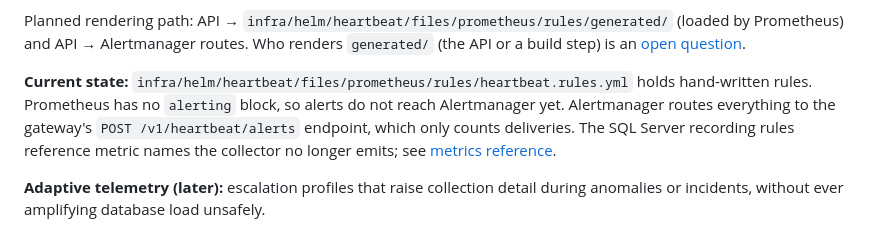
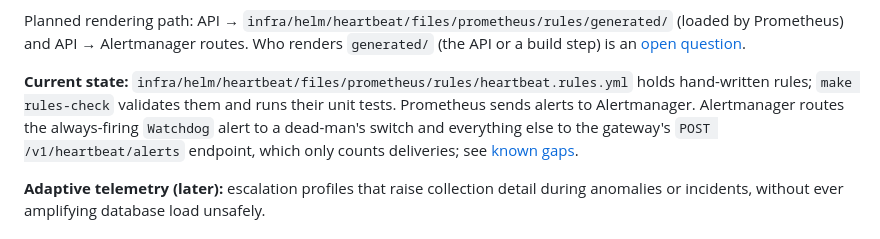
Before and after one commit to gdpais/Heartbeat, a Markdown page: docs/architecture/workflows.md, the part around the change. Drawn GitHub-style.

```diff
--- a/docs/architecture/workflows.md
+++ b/docs/architecture/workflows.md
@@ -110,11 +110,11 @@ Prometheus) and API → Alertmanager routes. Who renders `generated/` (the API o
 a build step) is an [open question](overview.md#open-questions).
 
 **Current state:** `infra/helm/heartbeat/files/prometheus/rules/heartbeat.rules.yml` holds hand-written
-rules. Prometheus has no `alerting` block, so alerts do not reach Alertmanager
-yet. Alertmanager routes everything to the gateway's
-`POST /v1/heartbeat/alerts` endpoint, which only counts deliveries. The SQL
-Server recording rules reference metric names the collector no longer emits;
-see [metrics reference](../reference/metrics-and-endpoints.md#known-gaps).
+rules; `make rules-check` validates them and runs their unit tests. Prometheus
+sends alerts to Alertmanager. Alertmanager routes the always-firing `Watchdog`
+alert to a dead-man's switch and everything else to the gateway's
+`POST /v1/heartbeat/alerts` endpoint, which only counts deliveries; see
+[known gaps](../reference/metrics-and-endpoints.md#known-gaps).
 
 **Adaptive telemetry (later):** escalation profiles that raise collection
 detail during anomalies or incidents, without ever amplifying database load
```
Also changed, not shown: docs/architecture/overview.md (+1 -1 lines), docs/product/roadmap.md (+3 -2 lines).
